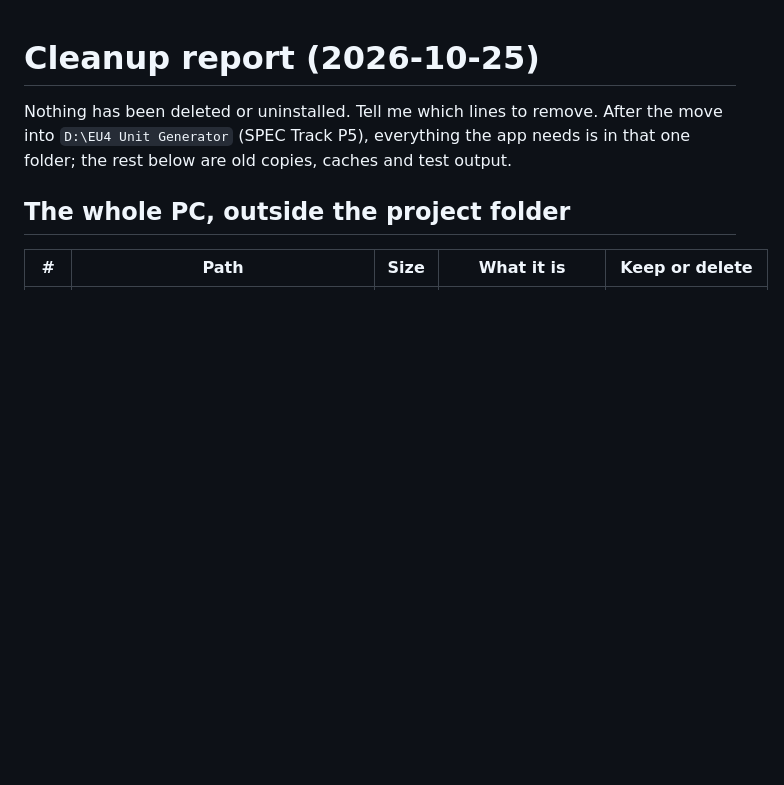
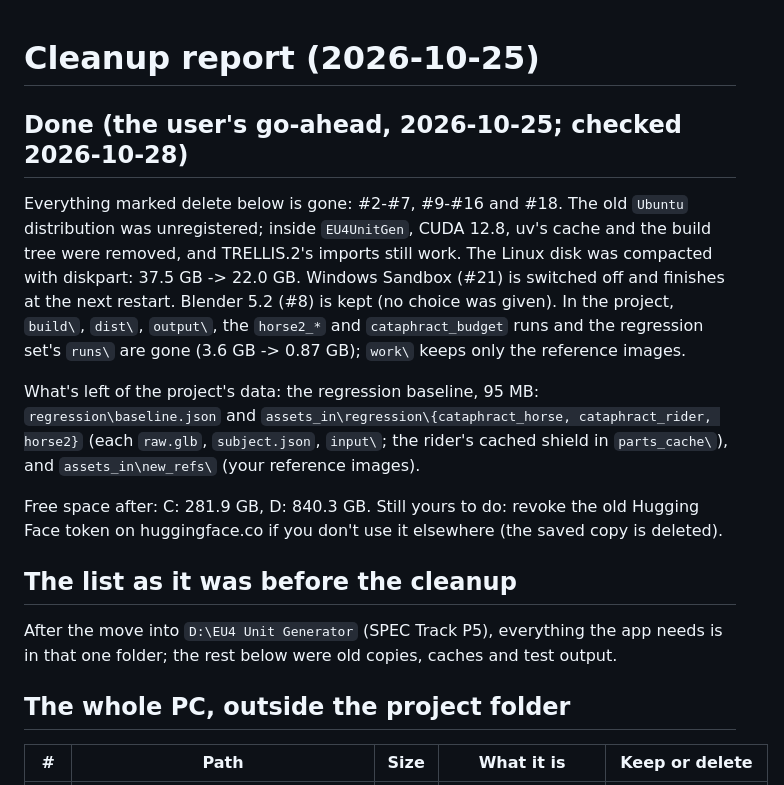
Before and after one commit to XenoMaster101/eu4-unit-generator, a Markdown page: docs/CLEANUP.md, the part around the change. Rendered like a GitHub page; blank space fills up the shorter version.

Commit message:
Cleanup done: everything marked delete is gone (old Ubuntu, D:\eu4unitgen_ai, the archive, old installs, caches, the HF token, the test mod, build output); the Linux disk compacted 37.5 -> 22.0 GB; Sandbox off; only the source, the installed folder, the references and the 95 MB regression baseline remain
Co-Authored-By: Claude Opus 5.5 <noreply@anthropic.com>

```diff
--- a/docs/CLEANUP.md
+++ b/docs/CLEANUP.md
@@ -1,7 +1,25 @@
 # Cleanup report (2026-10-25)
 
-Nothing has been deleted or uninstalled. Tell me which lines to remove. After the move into `D:\EU4 Unit Generator`
-(SPEC Track P5), everything the app needs is in that one folder; the rest below are old copies, caches and test output.
+## Done (the user's go-ahead, 2026-10-25; checked 2026-10-28)
+
+Everything marked delete below is gone: #2-#7, #9-#16 and #18. The old `Ubuntu` distribution was unregistered; inside
+`EU4UnitGen`, CUDA 12.8, uv's cache and the build tree were removed, and TRELLIS.2's imports still work. The Linux disk
+was compacted with diskpart: 37.5 GB -> 22.0 GB. Windows Sandbox (#21) is switched off and finishes at the next
+restart. Blender 5.2 (#8) is kept (no choice was given). In the project, `build\`, `dist\`, `output\`, the
+`horse2_*` and `cataphract_budget` runs and the regression set's `runs\` are gone (3.6 GB -> 0.87 GB); `work\` keeps
+only the reference images.
+
+What's left of the project's data: the regression baseline, 95 MB: `regression\baseline.json` and
+`assets_in\regression\{cataphract_horse, cataphract_rider, horse2}` (each `raw.glb`, `subject.json`, `input\`; the
+rider's cached shield in `parts_cache\`), and `assets_in\new_refs\` (your reference images).
+
+Free space after: C: 281.9 GB, D: 840.3 GB. Still yours to do: revoke the old Hugging Face token on huggingface.co if
+you don't use it elsewhere (the saved copy is deleted).
+
+## The list as it was before the cleanup
+
+After the move into `D:\EU4 Unit Generator` (SPEC Track P5), everything the app needs is in that one folder; the rest
+below were old copies, caches and test output.
 
 ## The whole PC, outside the project folder
 
```
Also changed, not shown: CLAUDE.md (+1 -1 lines).
